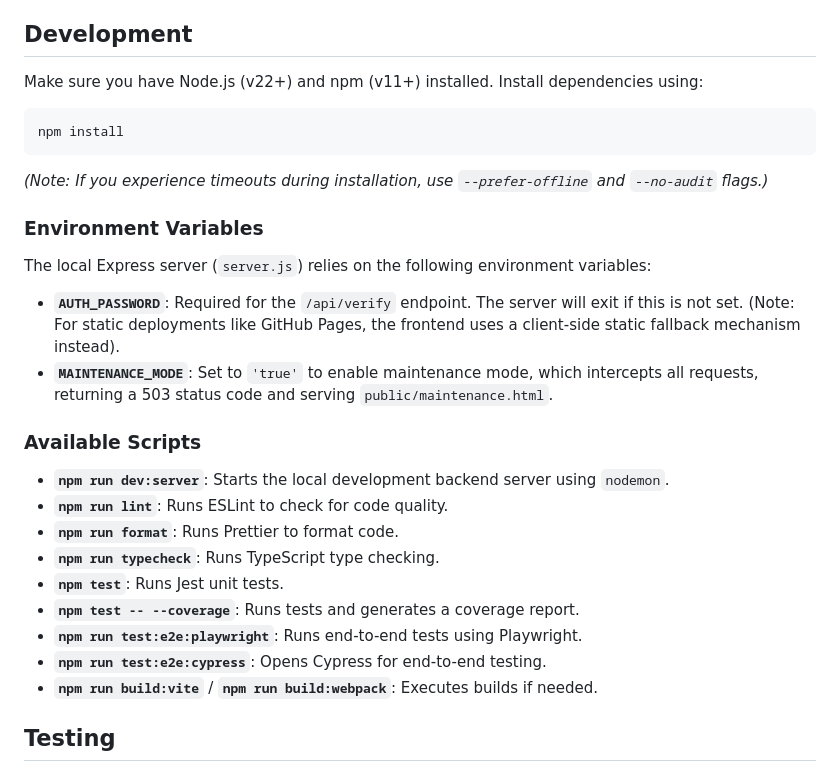
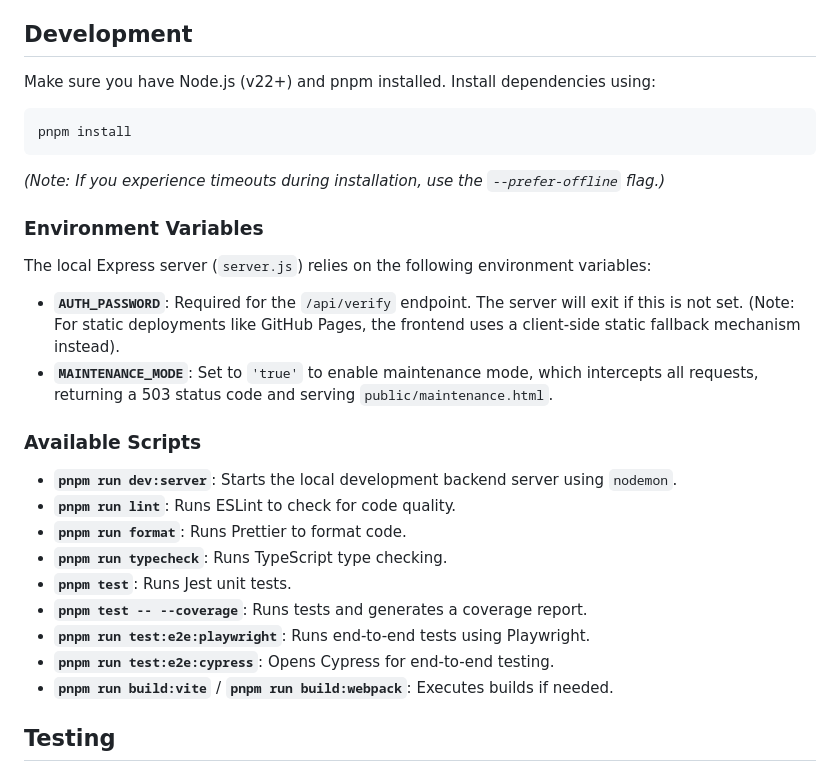
Before and after one commit to AllSeeingOwl/329-Website, a Markdown page: README.md, the part around the change. Drawn GitHub-style.

Commit message:
docs(README): update npm instructions to use pnpm
Co-authored-by: AllSeeingOwl <223386737+AllSeeingOwl@users.noreply.github.com>

````diff
--- a/README.md
+++ b/README.md
@@ -17,13 +17,13 @@ The project relies on a Node.js Express backend (`server.js`) that serves static
 
 ## Development
 
-Make sure you have Node.js (v22+) and npm (v11+) installed. Install dependencies using:
+Make sure you have Node.js (v22+) and pnpm installed. Install dependencies using:
 
 ```bash
-npm install
+pnpm install
 ```
 
-_(Note: If you experience timeouts during installation, use `--prefer-offline` and `--no-audit` flags.)_
+_(Note: If you experience timeouts during installation, use the `--prefer-offline` flag.)_
 
 ### Environment Variables
 
@@ -34,15 +34,15 @@ The local Express server (`server.js`) relies on the following environment varia
 
 ### Available Scripts
 
-- **`npm run dev:server`**: Starts the local development backend server using `nodemon`.
-- **`npm run lint`**: Runs ESLint to check for code quality.
-- **`npm run format`**: Runs Prettier to format code.
-- **`npm run typecheck`**: Runs TypeScript type checking.
-- **`npm test`**: Runs Jest unit tests.
-- **`npm test -- --coverage`**: Runs tests and generates a coverage report.
-- **`npm run test:e2e:playwright`**: Runs end-to-end tests using Playwright.
-- **`npm run test:e2e:cypress`**: Opens Cypress for end-to-end testing.
-- **`npm run build:vite`** / **`npm run build:webpack`**: Executes builds if needed.
+- **`pnpm run dev:server`**: Starts the local development backend server using `nodemon`.
+- **`pnpm run lint`**: Runs ESLint to check for code quality.
+- **`pnpm run format`**: Runs Prettier to format code.
+- **`pnpm run typecheck`**: Runs TypeScript type checking.
+- **`pnpm test`**: Runs Jest unit tests.
+- **`pnpm test -- --coverage`**: Runs tests and generates a coverage report.
+- **`pnpm run test:e2e:playwright`**: Runs end-to-end tests using Playwright.
+- **`pnpm run test:e2e:cypress`**: Opens Cypress for end-to-end testing.
+- **`pnpm run build:vite`** / **`pnpm run build:webpack`**: Executes builds if needed.
 
 ## Testing
 
````
